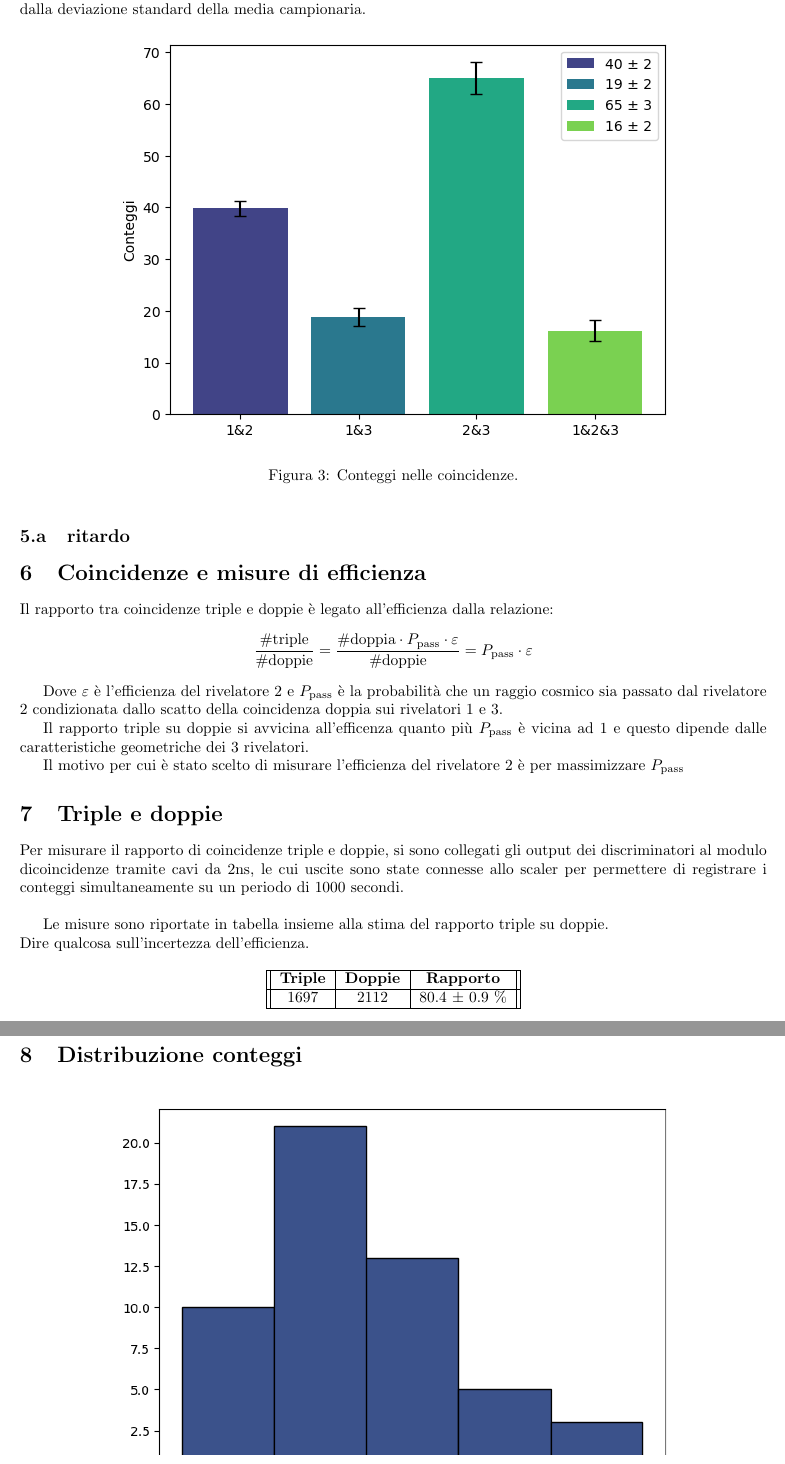
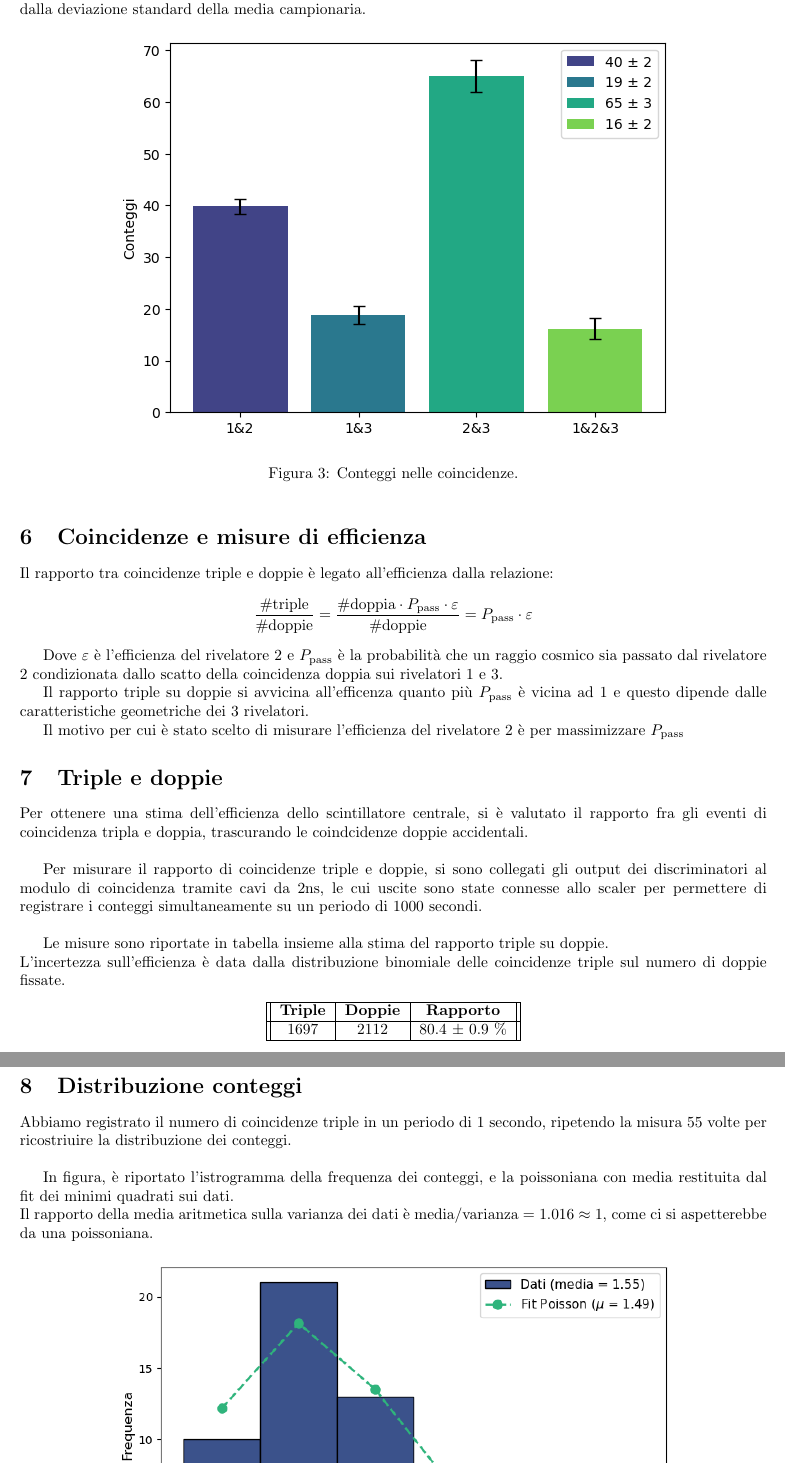
Before and after one commit to sofiamanzini/esperienza-preliminare, a LaTeX document (Relazione/Relazione.tex): two parts of pages 4 and 5 of 5, joined at a grey line, cut so that both start at the same text. Compiled offline with pdfLaTeX.

Commit message:
Coincidenze e conteggi

```diff
--- a/Relazione/Relazione.tex
+++ b/Relazione/Relazione.tex
@@ -186,7 +186,7 @@ In figura \ref{fig:coincidenze} sono riportati i valori medi dei conteggi per og
 
 
 
-\subsection{ritardo}
+
 
 
 \section{Coincidenze e misure di efficienza}
@@ -201,11 +201,10 @@ Il rapporto triple su doppie si avvicina all'efficenza quanto più  $ P_{\text{p
 Il motivo per cui è stato scelto di misurare l'efficienza del rivelatore 2 è per massimizzare  $ P_{\text{pass}}$
 
 \section{Triple e doppie}
-Per misurare il rapporto di coincidenze triple e doppie, si sono collegati gli output dei discriminatori al modulo dicoincidenze tramite cavi da 2ns, le cui uscite sono state connesse
-allo scaler per permettere di registrare i conteggi simultaneamente su un periodo di 1000 secondi.
+Per ottenere una stima dell'efficienza dello scintillatore centrale, si è valutato il rapporto fra gli eventi di coincidenza tripla e doppia, trascurando le coindcidenze doppie accidentali.\singlespacing
+Per misurare il rapporto di coincidenze triple e doppie, si sono collegati gli output dei discriminatori al modulo di coincidenza tramite cavi da 2ns, le cui uscite sono state connesse allo scaler per permettere di registrare i conteggi simultaneamente su un periodo di 1000 secondi.
 \singlespacing
-Le misure sono riportate in tabella insieme alla stima del rapporto triple su doppie.
-\\ Dire qualcosa sull'incertezza dell'efficienza.
+Le misure sono riportate in tabella insieme alla stima del rapporto triple su doppie. \\L'incertezza sull'efficienza è data dalla distribuzione binomiale delle coincidenze triple sul numero di doppie fissate.
 \begin{table}[h!]
     \centering
     \begin{tabular}{||c|c|c||}
@@ -221,5 +220,9 @@ Le misure sono riportate in tabella insieme alla stima del rapporto triple su do
 \end{table}
 
 \section{Distribuzione conteggi}
+Abbiamo registrato il numero di coincidenze triple in un periodo di 1 secondo, ripetendo la misura 55 volte per ricostriuire la distribuzione dei conteggi.
+\singlespacing
+In figura, è riportato l'istrogramma della frequenza dei conteggi, e la poissoniana con media restituita dal fit dei minimi quadrati sui dati.
+\\ Il rapporto della media aritmetica sulla varianza dei dati è $\text{media}/\text{varianza}=1.016 \approx 1$, come ci si aspetterebbe da una poissoniana.
 \begin{figure}[h!]
     \centering
@@ -227 +230,2 @@ Le misure sono riportate in tabella insieme alla stima del rapporto triple su do
     \caption{Distribuzione conteggi coincidenze triple}
+    \label{fig:fit poisson}
@@ -229,4 +232,5 @@ Le misure sono riportate in tabella insieme alla stima del rapporto triple su do
 \end{figure}
+
 
 
 
```
Also changed, not shown: statistichebis.txt (+1 -0 lines), Relazione/Relazione.pdf, Relazione/fit poisson.png (added), Relazione/Relazione.tex (3 more changed lines), 8 other files.
